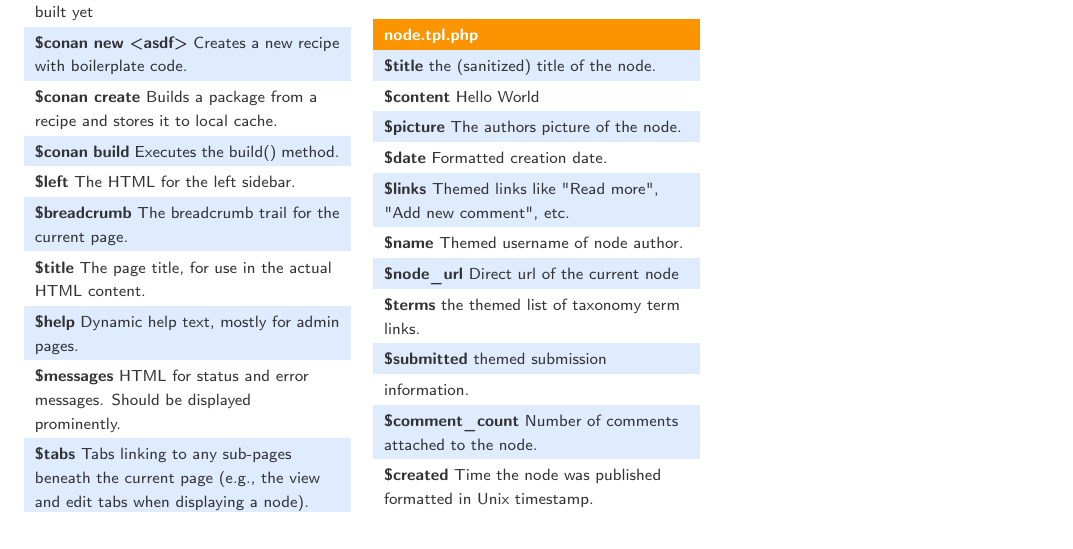
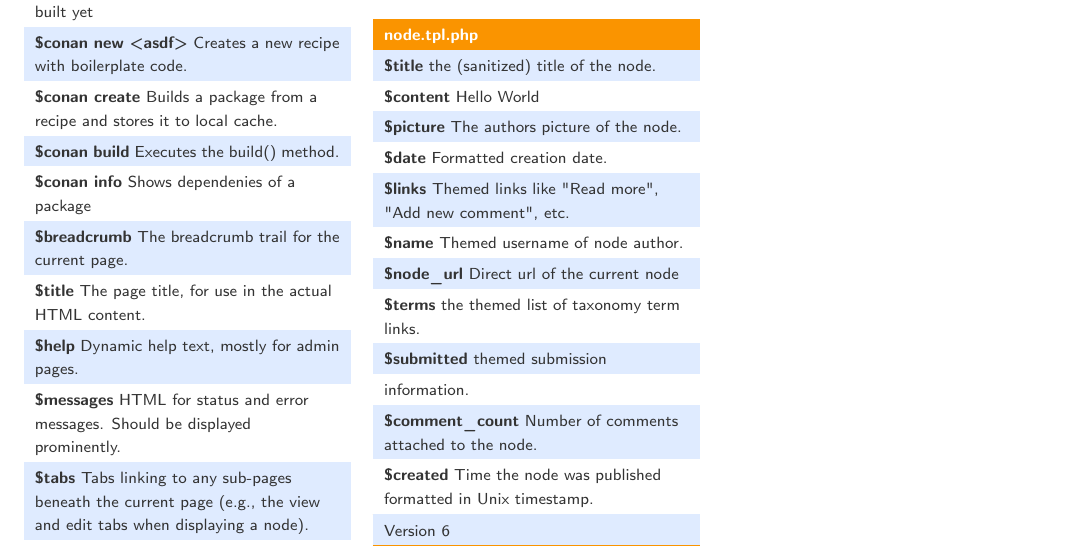
Before and after one commit to namorDev/Conan-Cheatsheet, a LaTeX document (Conan_Cheatsheet.tex): part of the page, cut so that both start at the same text. Compiled offline with pdfLaTeX.

Commit message:
Add conan info command

```diff
--- a/Conan_Cheatsheet.tex
+++ b/Conan_Cheatsheet.tex
@@ -161,7 +161,7 @@
 % Row Count 16 (+ 3)
 % Row 7
 \SetRowColor{white}
-\mymulticolumn{1}{x{5.377cm}}{{\bf{\$left}} The HTML for the left sidebar.} \tn
+\mymulticolumn{1}{x{5.377cm}}{{\bf{\$conan info}} Shows dependenies of a package} \tn
 % Row Count 17 (+ 1)
 % Row 8
 \SetRowColor{LightBackground}
```
